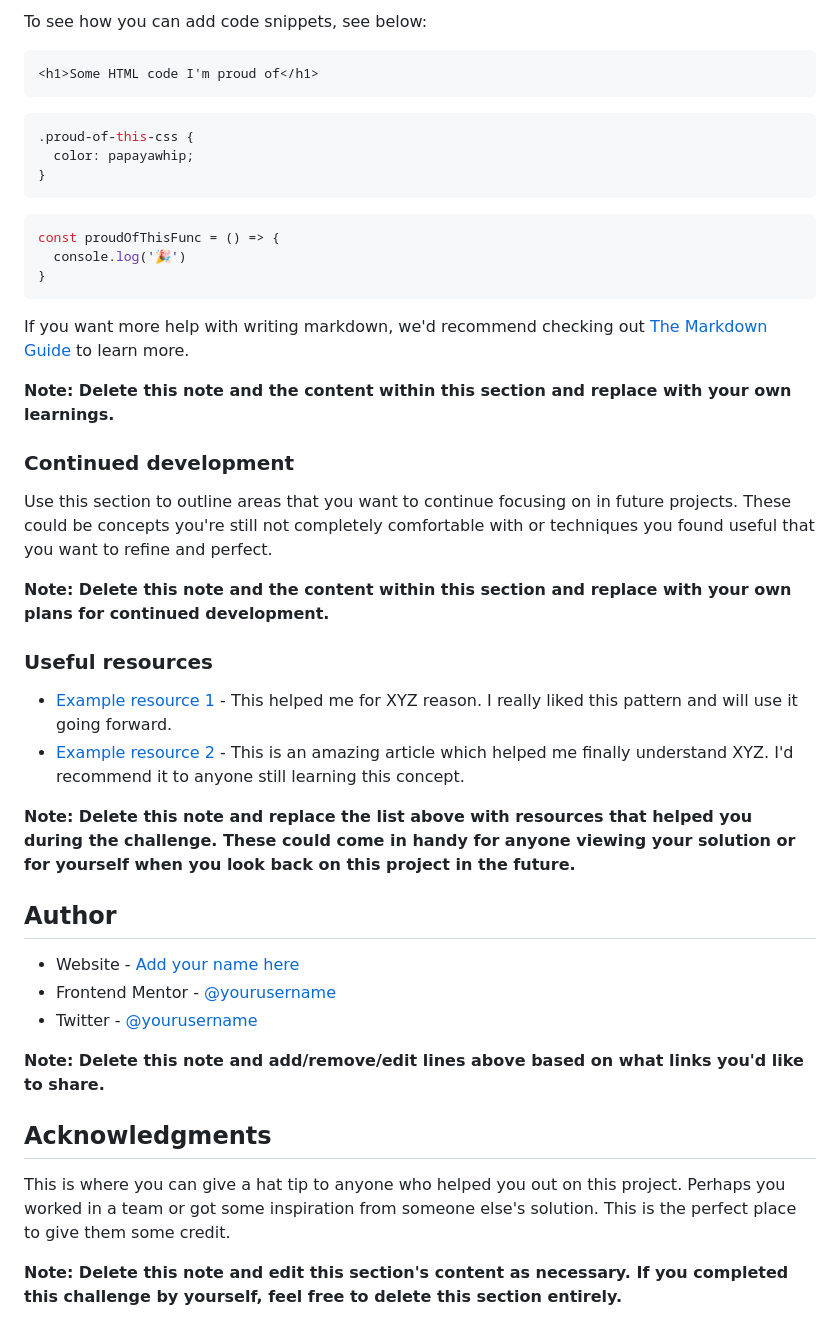
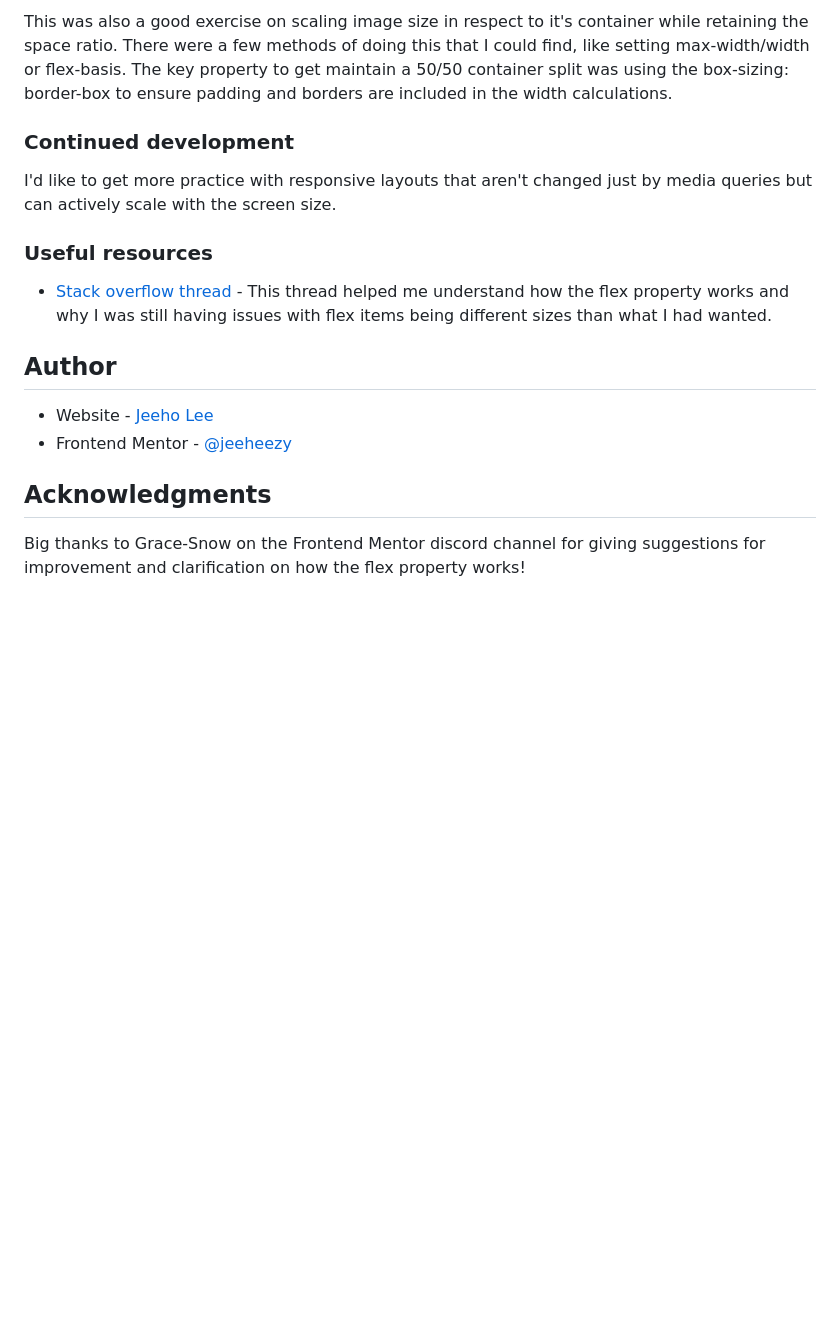
Before and after one commit to jeeheezy/FEM-Stats-Preview-Card-Component, a Markdown page: README.md, the part around the change printed below. Drawn GitHub-style; blank space fills up the shorter version.

````diff
--- a/README.md
+++ b/README.md
@@ -64,47 +51,23 @@ Use this section to recap over some of your major learnings while working throug
 
-To see how you can add code snippets, see below:
+This was also a good exercise on scaling image size in respect to it's container while retaining the space ratio. There were a few methods of doing this that I could find, like setting max-width/width or flex-basis. The key property to get maintain a 50/50 container split was using the box-sizing: border-box to ensure padding and borders are included in the width calculations.
 
-```html
-<h1>Some HTML code I'm proud of</h1>
-```
-```css
-.proud-of-this-css {
-  color: papayawhip;
-}
-```
-```js
-const proudOfThisFunc = () => {
-  console.log('🎉')
-}
-```
-
-If you want more help with writing markdown, we'd recommend checking out [The Markdown Guide](https://www.markdownguide.org/) to learn more.
-
-**Note: Delete this note and the content within this section and replace with your own learnings.**
 
 ### Continued development
 
-Use this section to outline areas that you want to continue focusing on in future projects. These could be concepts you're still not completely comfortable with or techniques you found useful that you want to refine and perfect.
+I'd like to get more practice with responsive layouts that aren't changed just by media queries but can actively scale with the screen size.
 
-**Note: Delete this note and the content within this section and replace with your own plans for continued development.**
 
 ### Useful resources
 
-- [Example resource 1](https://www.example.com) - This helped me for XYZ reason. I really liked this pattern and will use it going forward.
-- [Example resource 2](https://www.example.com) - This is an amazing article which helped me finally understand XYZ. I'd recommend it to anyone still learning this concept.
+- [Stack overflow thread](https://stackoverflow.com/questions/33145242/why-is-padding-expanding-a-flex-item) - This thread helped me understand how the flex property works and why I was still having issues with flex items being different sizes than what I had wanted.
 
-**Note: Delete this note and replace the list above with resources that helped you during the challenge. These could come in handy for anyone viewing your solution or for yourself when you look back on this project in the future.**
 
 ## Author
 
-- Website - [Add your name here](https://www.your-site.com)
-- Frontend Mentor - [@yourusername](https://www.frontendmentor.io/profile/yourusername)
-- Twitter - [@yourusername](https://www.twitter.com/yourusername)
+- Website - [Jeeho Lee](https://www.linkedin.com/in/jeeho-lee-719852182/)
+- Frontend Mentor - [@jeeheezy](https://www.frontendmentor.io/profile/jeeheezy)
 
-**Note: Delete this note and add/remove/edit lines above based on what links you'd like to share.**
 
 ## Acknowledgments
 
-This is where you can give a hat tip to anyone who helped you out on this project. Perhaps you worked in a team or got some inspiration from someone else's solution. This is the perfect place to give them some credit.
-
-**Note: Delete this note and edit this section's content as necessary. If you completed this challenge by yourself, feel free to delete this section entirely.**
+Big thanks to Grace-Snow on the Frontend Mentor discord channel for giving suggestions for improvement and clarification on how the flex property works!
````
Also changed, not shown: other parts of README.md (+5 -18 lines), images/desktop-view-screenshot.png (added), images/mobile-view-screenshot.png (added), 1 other file.
